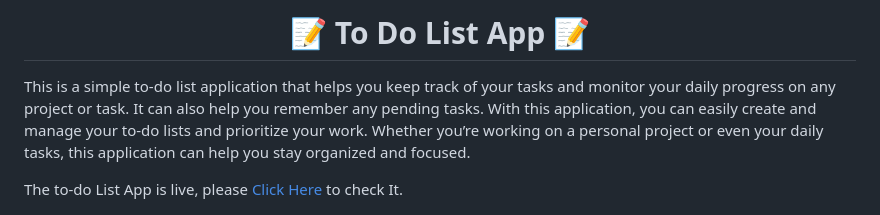
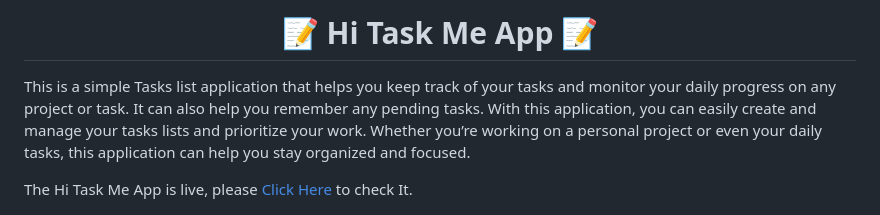
Before and after one commit to alakeldev/hi-task-me-app, a Markdown page: README.md, the part around the change. Drawn GitHub-style.

```diff
--- a/README.md
+++ b/README.md
@@ -1,8 +1,8 @@
-<h1 align="center">📝 To Do List App 📝</h1>
+<h1 align="center">📝 Hi Task Me App 📝</h1>
 
-This is a simple to-do list application that helps you keep track of your tasks and monitor your daily progress on any project or task. It can also help you remember any pending tasks. With this application, you can easily create and manage your to-do lists and prioritize your work. Whether you’re working on a personal project or even your daily tasks, this application can help you stay organized and focused.
+This is a simple Tasks list application that helps you keep track of your tasks and monitor your daily progress on any project or task. It can also help you remember any pending tasks. With this application, you can easily create and manage your tasks lists and prioritize your work. Whether you’re working on a personal project or even your daily tasks, this application can help you stay organized and focused.
 
-The to-do List App is live, please [Click Here](https://alakeldev.github.io/to-do-list-pp2/) to check It.
+The Hi Task Me App is live, please [Click Here](https://alakeldev.github.io/to-do-list-pp2/) to check It.
 
 ![Site view across devices](assets/readme-images/todolistapp-amiresponsive.png)
 
```
